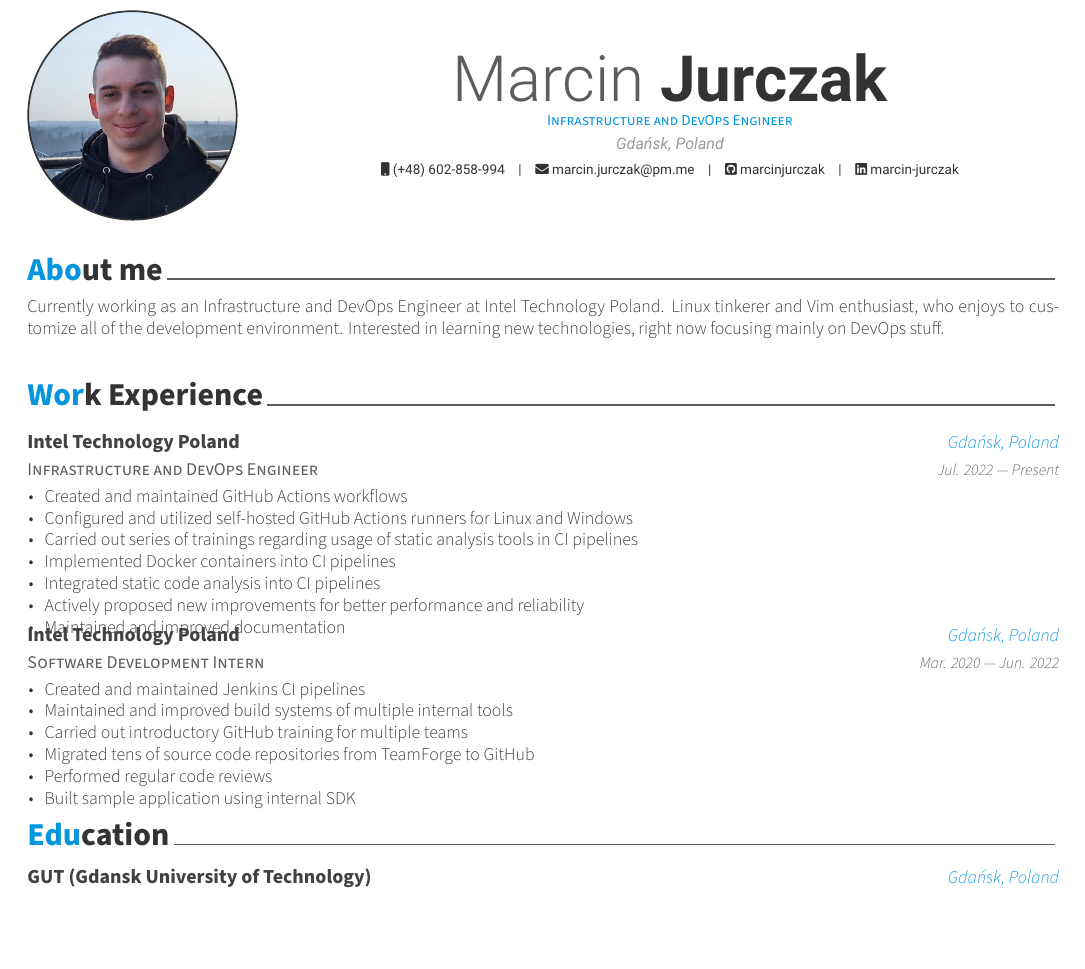
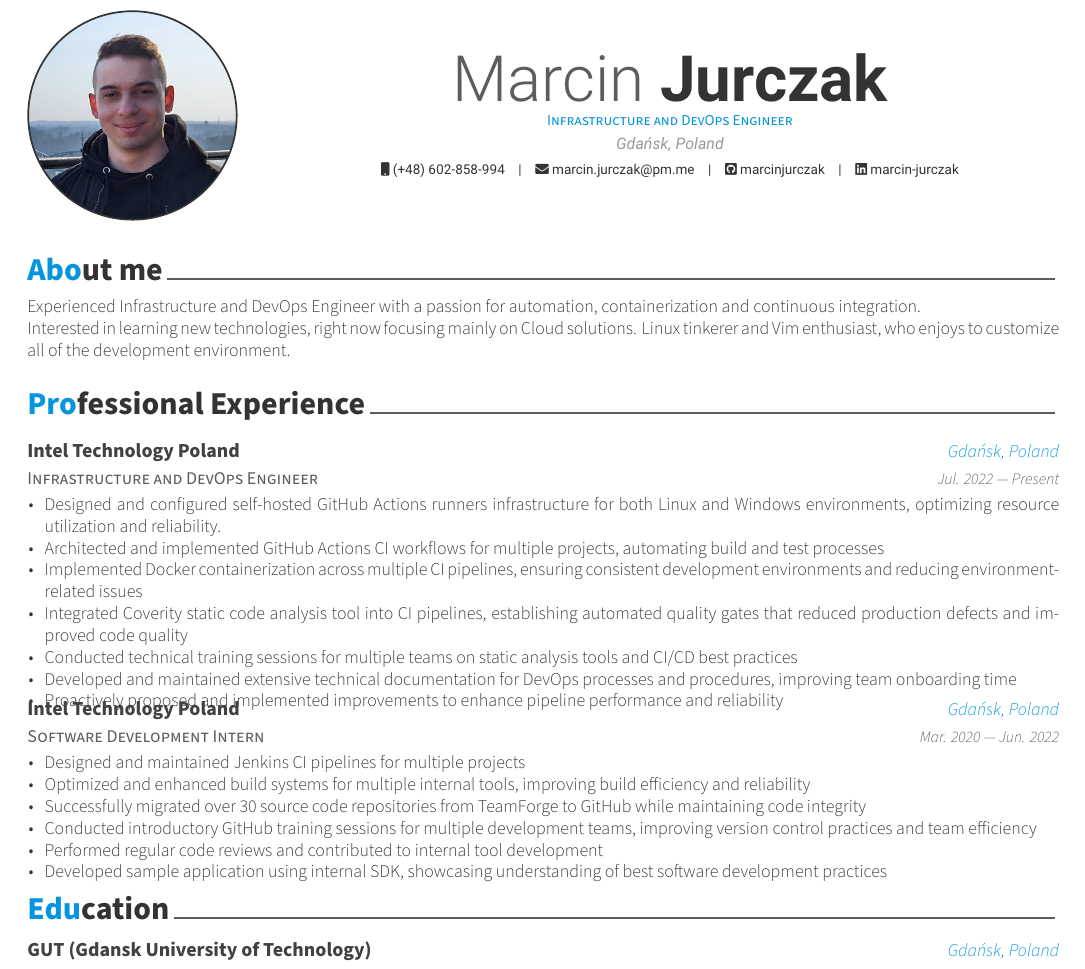
Before and after one commit to marcinjurczak/cv, a LaTeX CV (cv.tex, which reads awesome-cv.cls, cv/experience.tex, cv/summary.tex): part of the page, cut so that both start at the same text, the shorter picture padded with empty space. Compiled offline with XeLaTeX.

Commit message:
Update experience

```diff
--- a/awesome-cv.cls
+++ b/awesome-cv.cls
@@ -652,7 +652,6 @@
   \paragraphstyle
 }{%
   \par
-  \vspace{2mm}
 }
 
 % Define an environment for cventry
--- a/cv/experience.tex
+++ b/cv/experience.tex
@@ -1,7 +1,7 @@
 %-------------------------------------------------------------------------------
 %	SECTION TITLE
 %-------------------------------------------------------------------------------
-\cvsection{Work Experience}
+\cvsection{Professional Experience}
 
 %-------------------------------------------------------------------------------
 %	CONTENT
@@ -10,19 +10,19 @@
 
 %---------------------------------------------------------
     \cventry
-    {Infrastructure and DevOps Engineer}
+    {Infrastructure and DevOps Engineer} % Job title
     {Intel Technology Poland} % Organization
     {Gdańsk, Poland} % Location
     {Jul. 2022 --- Present} % Date(s)
     {
-        \begin{cvitems}
-        \item Created and maintained GitHub Actions workflows
-        \item Configured and utilized self‑hosted GitHub Actions runners for Linux and Windows
-        \item Carried out series of trainings regarding usage of static analysis tools in CI pipelines
-        \item Implemented Docker containers into CI pipelines
-        \item Integrated static code analysis into CI pipelines
-        \item Actively proposed new improvements for better performance and reliability
-        \item Maintained and improved documentation
+        \begin{cvitems} % Description(s) of tasks/responsibilities
+        \item Designed and configured self-hosted GitHub Actions runners infrastructure for both Linux and Windows environments, optimizing resource utilization and reliability.
+        \item Architected and implemented GitHub Actions CI workflows for multiple projects, automating build and test processes
+        \item Implemented Docker containerization across multiple CI pipelines, ensuring consistent development environments and reducing environment-related issues
+        \item Integrated Coverity static code analysis tool into CI pipelines, establishing automated quality gates that reduced production defects and improved code quality
+        \item Conducted technical training sessions for multiple teams on static analysis tools and CI/CD best practices
+        \item Developed and maintained extensive technical documentation for DevOps processes and procedures, improving team onboarding time
+        \item Proactively proposed and implemented improvements to enhance pipeline performance and reliability
         \end{cvitems}
     }
 
@@ -34,12 +34,12 @@
     {Mar. 2020 --- Jun. 2022} % Date(s)
     {
         \begin{cvitems} % Description(s) of tasks/responsibilities
-        \item Created and maintained Jenkins CI pipelines
-        \item Maintained and improved build systems of multiple internal tools
-        \item Carried out introductory GitHub training for multiple teams
-        \item Migrated tens of source code repositories from TeamForge to GitHub
-        \item Performed regular code reviews
-        \item Built sample application using internal SDK
+        \item Designed and maintained Jenkins CI pipelines for multiple projects
+        \item Optimized and enhanced build systems for multiple internal tools, improving build efficiency and reliability
+        \item Successfully migrated over 30 source code repositories from TeamForge to GitHub while maintaining code integrity
+        \item Conducted introductory GitHub training sessions for multiple development teams, improving version control practices and team efficiency
+        \item Performed regular code reviews and contributed to internal tool development
+        \item Developed sample application using internal SDK, showcasing understanding of best software development practices
         \end{cvitems}
     }
 
--- a/cv/summary.tex
+++ b/cv/summary.tex
@@ -7,5 +7,5 @@
 %	CONTENT
 %-------------------------------------------------------------------------------
 \begin{cvparagraph}
-Currently working as an Infrastructure and DevOps Engineer at Intel Technology Poland. Linux tinkerer and Vim enthusiast, who enjoys to customize all of the development environment. Interested in learning new technologies, right now focusing mainly on DevOps stuff.
+Experienced Infrastructure and DevOps Engineer with a passion for automation, containerization and continuous integration. \\ Interested in learning new technologies, right now focusing mainly on Cloud solutions. Linux tinkerer and Vim enthusiast, who enjoys to customize all of the development environment.
 \end{cvparagraph}
```
Also changed, not shown: cv.pdf.
